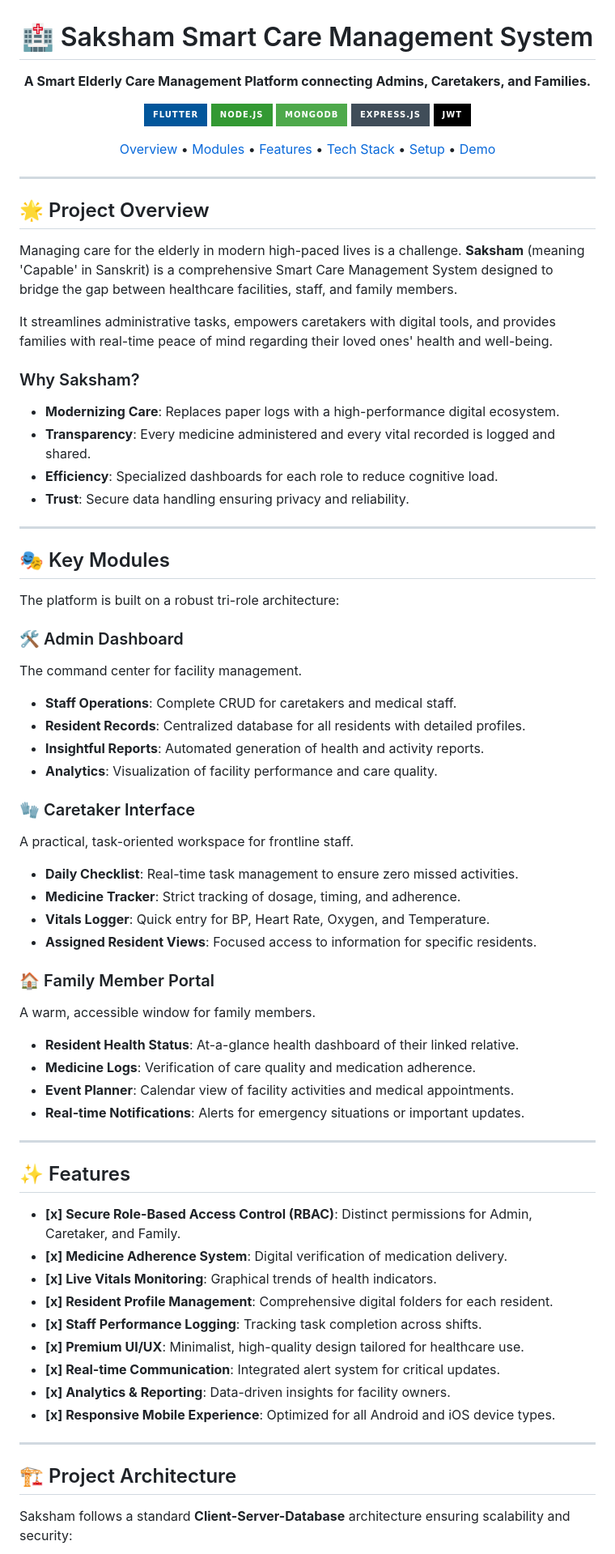
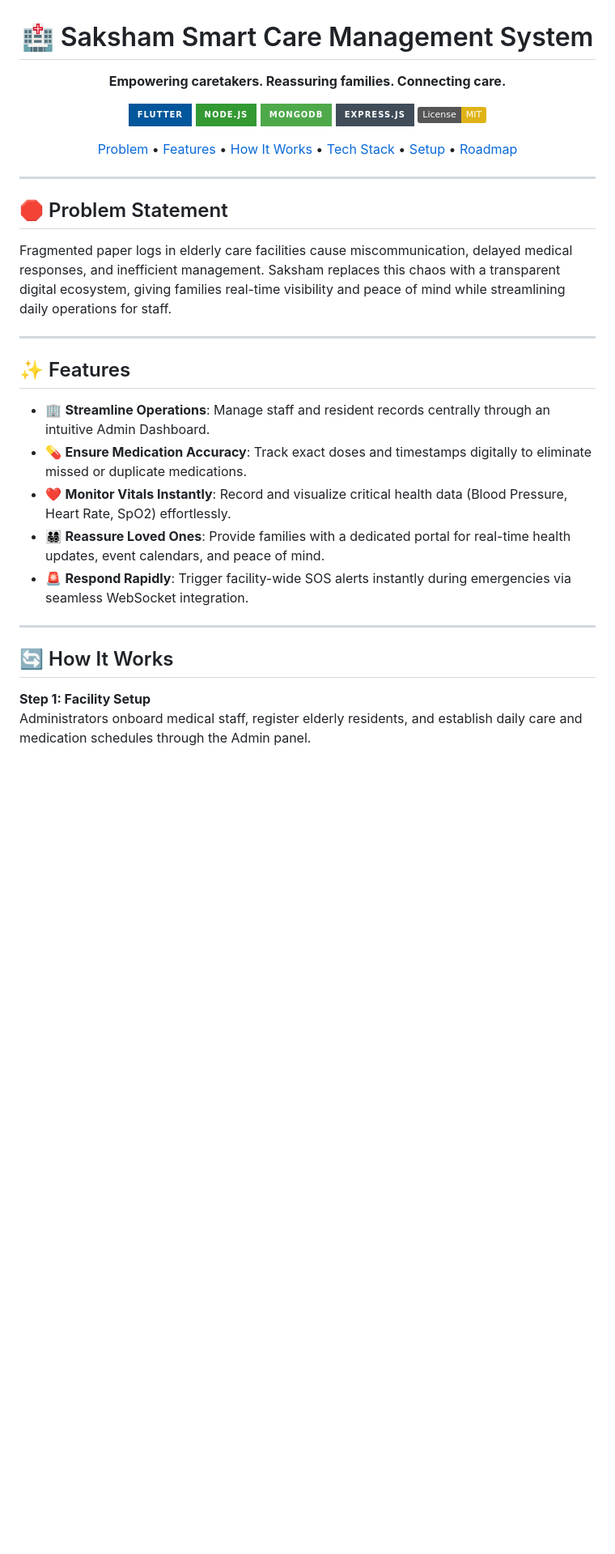
Before and after one commit to Prathamcoder3000/saksham-app, a Markdown page: README.md, the part around one of its changes. Shown at 81% size. Drawn GitHub-style; badges without logos; blank space fills up the shorter version.

```diff
--- a/README.md
+++ b/README.md
@@ -2,83 +2,45 @@
 
 # 🏥 Saksham Smart Care Management System
 
-**A Smart Elderly Care Management Platform connecting Admins, Caretakers, and Families.**
+**Empowering caretakers. Reassuring families. Connecting care.**
 
 [![Flutter](https://img.shields.io/badge/Flutter-%2302569B.svg?style=for-the-badge&logo=Flutter&logoColor=white)](https://flutter.dev)
 [![Node.js](https://img.shields.io/badge/Node.js-339933?style=for-the-badge&logo=nodedotjs&logoColor=white)](https://nodejs.org/)
 [![MongoDB](https://img.shields.io/badge/MongoDB-%234ea94b.svg?style=for-the-badge&logo=mongodb&logoColor=white)](https://www.mongodb.com/)
 [![Express.js](https://img.shields.io/badge/express.js-%23404d59.svg?style=for-the-badge&logo=express&logoColor=white)](https://expressjs.com/)
-[![JWT](https://img.shields.io/badge/JWT-black?style=for-the-badge&logo=JSON%20web%20tokens)](https://jwt.io/)
+[![License: MIT](https://img.shields.io/badge/License-MIT-yellow.svg)](https://opensource.org/licenses/MIT)
 
 <p align="center">
-    <a href="#-project-overview">Overview</a> •
-    <a href="#-key-modules">Modules</a> •
+    <a href="#-problem-statement">Problem</a> •
     <a href="#-features">Features</a> •
+    <a href="#-how-it-works">How It Works</a> •
     <a href="#-tech-stack">Tech Stack</a> •
     <a href="#-installation--setup">Setup</a> •
-    <a href="#-test-credentials">Demo</a>
+    <a href="#-roadmap">Roadmap</a>
 </p>
 
 </div>
 
 ---
 
-## 🌟 Project Overview
+## 🛑 Problem Statement
 
-Managing care for the elderly in modern high-paced lives is a challenge. **Saksham** (meaning 'Capable' in Sanskrit) is a comprehensive Smart Care Management System designed to bridge the gap between healthcare facilities, staff, and family members.
-
-It streamlines administrative tasks, empowers caretakers with digital tools, and provides families with real-time peace of mind regarding their loved ones' health and well-being.
-
-### Why Saksham?
-- **Modernizing Care**: Replaces paper logs with a high-performance digital ecosystem.
-- **Transparency**: Every medicine administered and every vital recorded is logged and shared.
-- **Efficiency**: Specialized dashboards for each role to reduce cognitive load.
-- **Trust**: Secure data handling ensuring privacy and reliability.
-
----
-
-## 🎭 Key Modules
-
-The platform is built on a robust tri-role architecture:
-
-### 🛠️ Admin Dashboard
-The command center for facility management.
-- **Staff Operations**: Complete CRUD for caretakers and medical staff.
-- **Resident Records**: Centralized database for all residents with detailed profiles.
-- **Insightful Reports**: Automated generation of health and activity reports.
-- **Analytics**: Visualization of facility performance and care quality.
-
-### 🧤 Caretaker Interface
-A practical, task-oriented workspace for frontline staff.
-- **Daily Checklist**: Real-time task management to ensure zero missed activities.
-- **Medicine Tracker**: Strict tracking of dosage, timing, and adherence.
-- **Vitals Logger**: Quick entry for BP, Heart Rate, Oxygen, and Temperature.
-- **Assigned Resident Views**: Focused access to information for specific residents.
-
-### 🏠 Family Member Portal
-A warm, accessible window for family members.
-- **Resident Health Status**: At-a-glance health dashboard of their linked relative.
-- **Medicine Logs**: Verification of care quality and medication adherence.
-- **Event Planner**: Calendar view of facility activities and medical appointments.
-- **Real-time Notifications**: Alerts for emergency situations or important updates.
+Fragmented paper logs in elderly care facilities cause miscommunication, delayed medical responses, and inefficient management. Saksham replaces this chaos with a transparent digital ecosystem, giving families real-time visibility and peace of mind while streamlining daily operations for staff.
 
 ---
 
 ## ✨ Features
 
-- **[x] Secure Role-Based Access Control (RBAC)**: Distinct permissions for Admin, Caretaker, and Family.
-- **[x] Medicine Adherence System**: Digital verification of medication delivery.
-- **[x] Live Vitals Monitoring**: Graphical trends of health indicators.
-- **[x] Resident Profile Management**: Comprehensive digital folders for each resident.
-- **[x] Staff Performance Logging**: Tracking task completion across shifts.
-- **[x] Premium UI/UX**: Minimalist, high-quality design tailored for healthcare use.
-- **[x] Real-time Communication**: Integrated alert system for critical updates.
-- **[x] Analytics & Reporting**: Data-driven insights for facility owners.
-- **[x] Responsive Mobile Experience**: Optimized for all Android and iOS device types.
+- 🏢 **Streamline Operations**: Manage staff and resident records centrally through an intuitive Admin Dashboard.
+- 💊 **Ensure Medication Accuracy**: Track exact doses and timestamps digitally to eliminate missed or duplicate medications.
+- ❤️ **Monitor Vitals Instantly**: Record and visualize critical health data (Blood Pressure, Heart Rate, SpO2) effortlessly.
+- 👨‍👩‍👧‍👦 **Reassure Loved Ones**: Provide families with a dedicated portal for real-time health updates, event calendars, and peace of mind.
+- 🚨 **Respond Rapidly**: Trigger facility-wide SOS alerts instantly during emergencies via seamless WebSocket integration.
 
 ---
 
-## 🏗️ Project Architecture
+## 🔄 How It Works
 
-Saksham follows a standard **Client-Server-Database** architecture ensuring scalability and security:
+**Step 1: Facility Setup**
+Administrators onboard medical staff, register elderly residents, and establish daily care and medication schedules through the Admin panel.
 
```
Also changed, not shown: other parts of README.md (+84 -82 lines).
